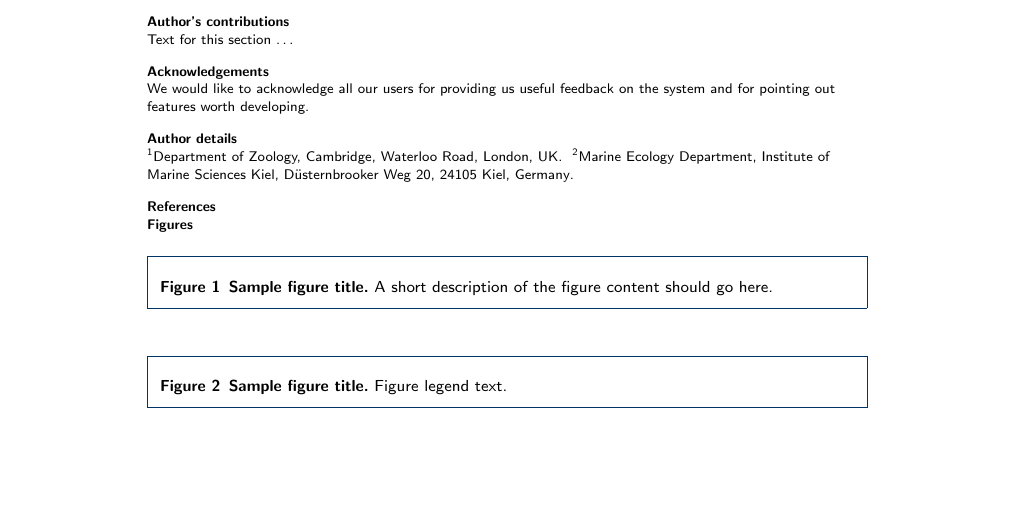
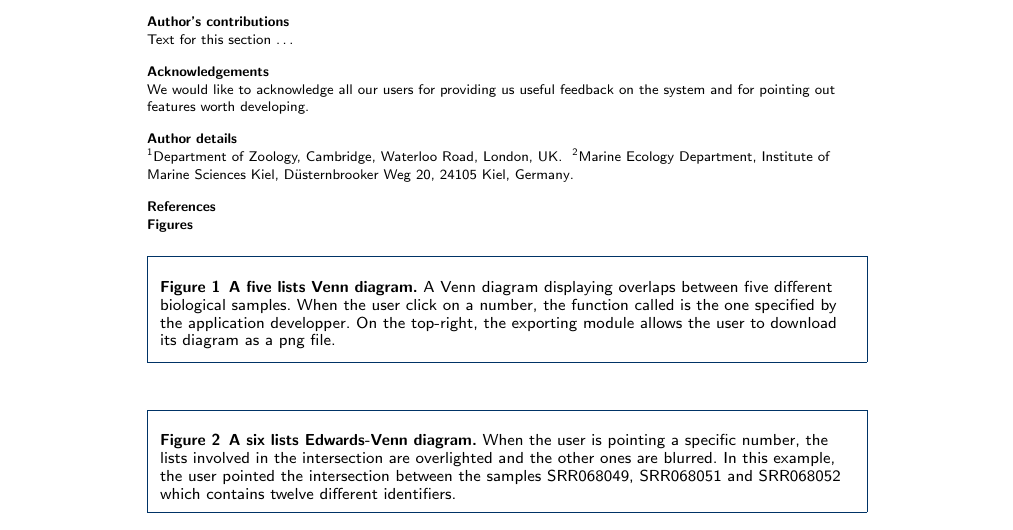
Before and after one commit to litchein/litchein.github.io, a LaTeX document (BMC_jvenn/bmc_jvenn.tex): part of page 2 of 2, cut so that both start at the same text, the shorter picture padded with empty space. Compiled offline with pdfLaTeX.

Commit message:
with figures

```diff
--- a/BMC_jvenn/bmc_jvenn.tex
+++ b/BMC_jvenn/bmc_jvenn.tex
@@ -342,14 +344,19 @@ the system and for pointing out features worth developing.
 
 \section*{Figures}
   \begin{figure}[h!]
-  \caption{\csentence{Sample figure title.}
-      A short description of the figure content
-      should go here.}
+  \caption{\csentence{A five lists Venn diagram.}
+      A Venn diagram displaying overlaps between five different biological samples. When
+      the user click on a number, the function called is the one specified by the application
+      developper. On the top-right, the exporting module allows the user to download its diagram
+      as a png file.}
       \end{figure}
 
 \begin{figure}[h!]
-  \caption{\csentence{Sample figure title.}
-      Figure legend text.}
+  \caption{\csentence{A six lists Edwards-Venn diagram.}
+      When the user is pointing a specific number, the lists involved in the intersection
+      are overlighted and the other ones are blurred. In this example, the user pointed the
+      intersection between the samples SRR068049, SRR068051 and SRR068052 which contains
+      twelve different identifiers.}
       \end{figure}
 
 \end{backmatter}
```
Also changed, not shown: BMC_jvenn/figure1.png (added), BMC_jvenn/figure2.png (added), BMC_jvenn/jvenn_examples.png (added), BMC_jvenn/bmc_jvenn.tex (2 more changed lines), 3 other files.
